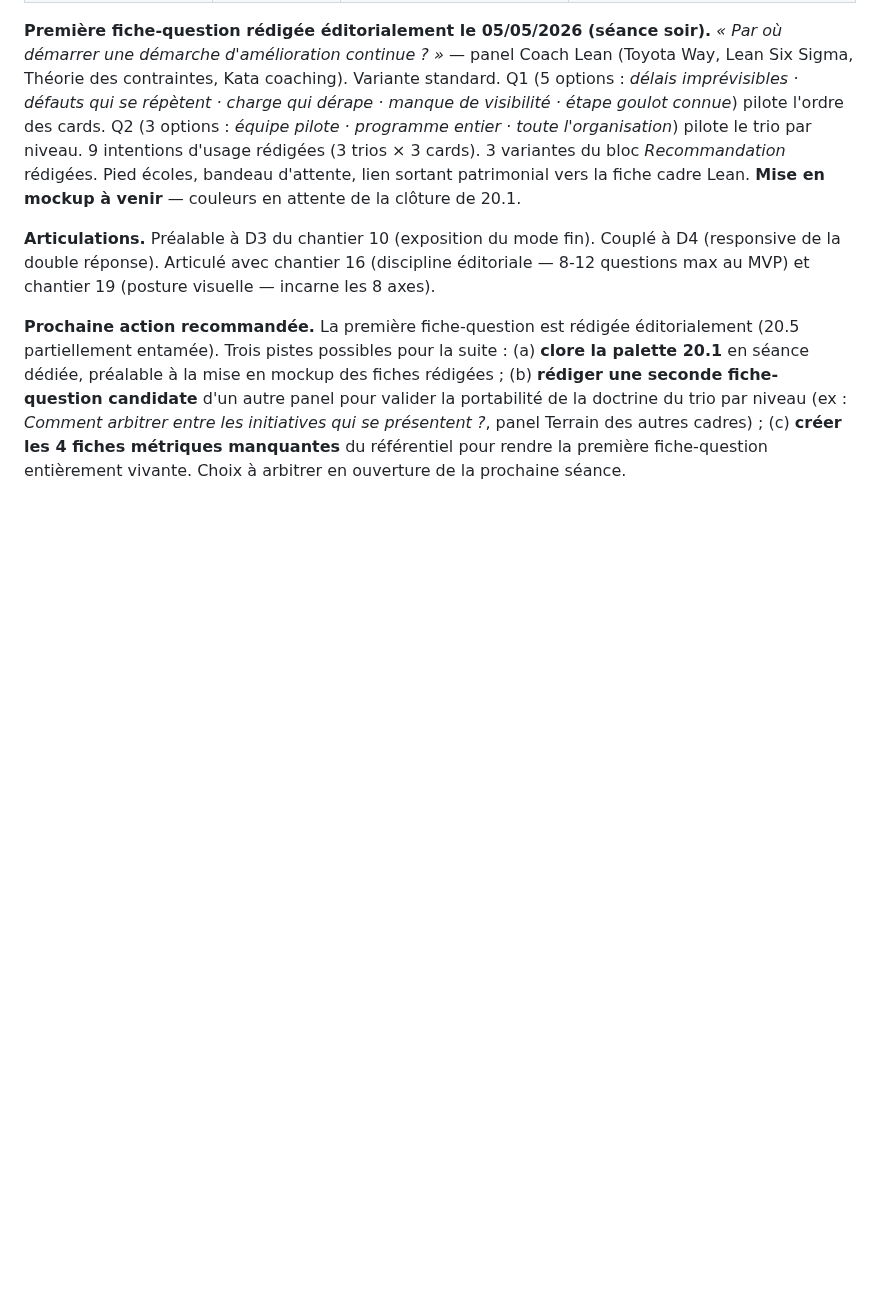
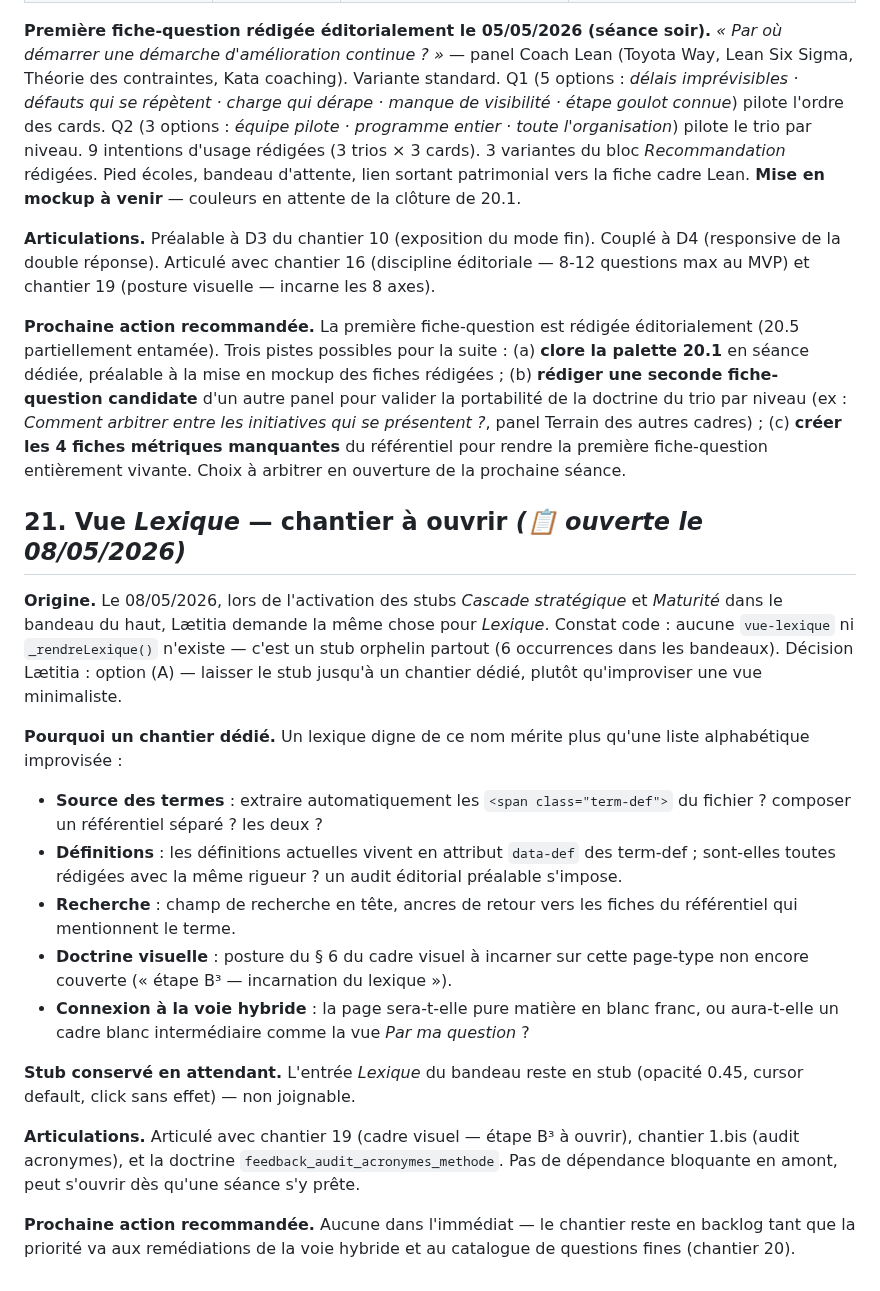
Before and after one commit to LettyDuf/KPI4who, a Markdown page: backlog.md, the part around the change. GitHub-like rendering; blank space fills up the shorter version.

Commit message:
docs(backlog): chantier 21 — vue Lexique à ouvrir, stub conservé en attendant
Lætitia 08/05/2026 — option (A) retenue après que je lui aie signalé que la
vue lexique n'existe pas dans le code (stub orphelin dans les 6 bandeaux).

Décision : laisser le stub jusqu'à un chantier dédié, plutôt qu'improviser
une vue minimaliste à 23h. Un lexique mérite un travail propre — source des
termes (term-def existants ?), audit éditorial des définitions, recherche,
incarnation visuelle (étape B³ du chantier 19), connexion à la voie hybride.

Aucune dépendance bloquante en amont — chantier ouvrable dès qu'une séance
s'y prête.

```diff
--- a/backlog.md
+++ b/backlog.md
@@ -962,3 +962,21 @@ Sur les quatre lots, 33 liens ont été posés sur 25 champs éditoriaux de 18 f
 **Articulations.** Préalable à D3 du chantier 10 (exposition du mode fin). Couplé à D4 (responsive de la double réponse). Articulé avec chantier 16 (discipline éditoriale — 8-12 questions max au MVP) et chantier 19 (posture visuelle — incarne les 8 axes).
 
 **Prochaine action recommandée.** La première fiche-question est rédigée éditorialement (20.5 partiellement entamée). Trois pistes possibles pour la suite : (a) **clore la palette 20.1** en séance dédiée, préalable à la mise en mockup des fiches rédigées ; (b) **rédiger une seconde fiche-question candidate** d'un autre panel pour valider la portabilité de la doctrine du trio par niveau (ex : *Comment arbitrer entre les initiatives qui se présentent ?*, panel Terrain des autres cadres) ; (c) **créer les 4 fiches métriques manquantes** du référentiel pour rendre la première fiche-question entièrement vivante. Choix à arbitrer en ouverture de la prochaine séance.
+
+
+## 21. Vue *Lexique* — chantier à ouvrir *(📋 ouverte le 08/05/2026)*
+
+**Origine.** Le 08/05/2026, lors de l'activation des stubs *Cascade stratégique* et *Maturité* dans le bandeau du haut, Lætitia demande la même chose pour *Lexique*. Constat code : aucune `vue-lexique` ni `_rendreLexique()` n'existe — c'est un stub orphelin partout (6 occurrences dans les bandeaux). Décision Lætitia : option (A) — laisser le stub jusqu'à un chantier dédié, plutôt qu'improviser une vue minimaliste.
+
+**Pourquoi un chantier dédié.** Un lexique digne de ce nom mérite plus qu'une liste alphabétique improvisée :
+- **Source des termes** : extraire automatiquement les `<span class="term-def">` du fichier ? composer un référentiel séparé ? les deux ?
+- **Définitions** : les définitions actuelles vivent en attribut `data-def` des term-def ; sont-elles toutes rédigées avec la même rigueur ? un audit éditorial préalable s'impose.
+- **Recherche** : champ de recherche en tête, ancres de retour vers les fiches du référentiel qui mentionnent le terme.
+- **Doctrine visuelle** : posture du § 6 du cadre visuel à incarner sur cette page-type non encore couverte (« étape B³ — incarnation du lexique »).
+- **Connexion à la voie hybride** : la page sera-t-elle pure matière en blanc franc, ou aura-t-elle un cadre blanc intermédiaire comme la vue *Par ma question* ?
+
+**Stub conservé en attendant.** L'entrée *Lexique* du bandeau reste en stub (opacité 0.45, cursor default, click sans effet) — non joignable.
+
+**Articulations.** Articulé avec chantier 19 (cadre visuel — étape B³ à ouvrir), chantier 1.bis (audit acronymes), et la doctrine `feedback_audit_acronymes_methode`. Pas de dépendance bloquante en amont, peut s'ouvrir dès qu'une séance s'y prête.
+
+**Prochaine action recommandée.** Aucune dans l'immédiat — le chantier reste en backlog tant que la priorité va aux remédiations de la voie hybride et au catalogue de questions fines (chantier 20).
```
